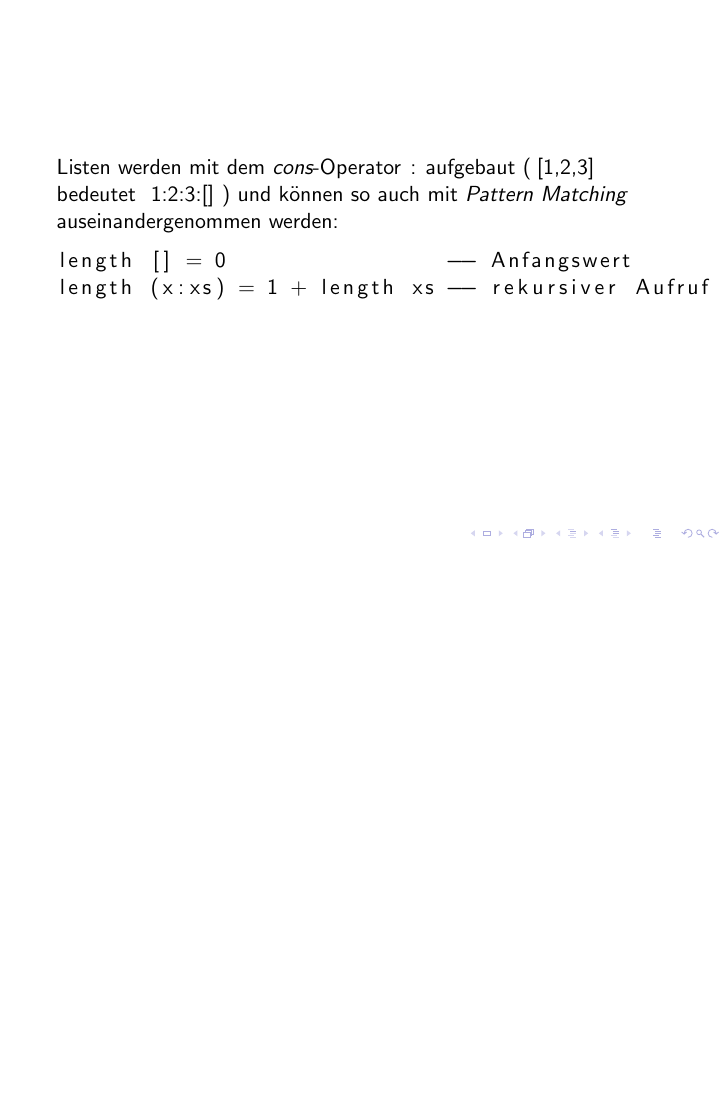
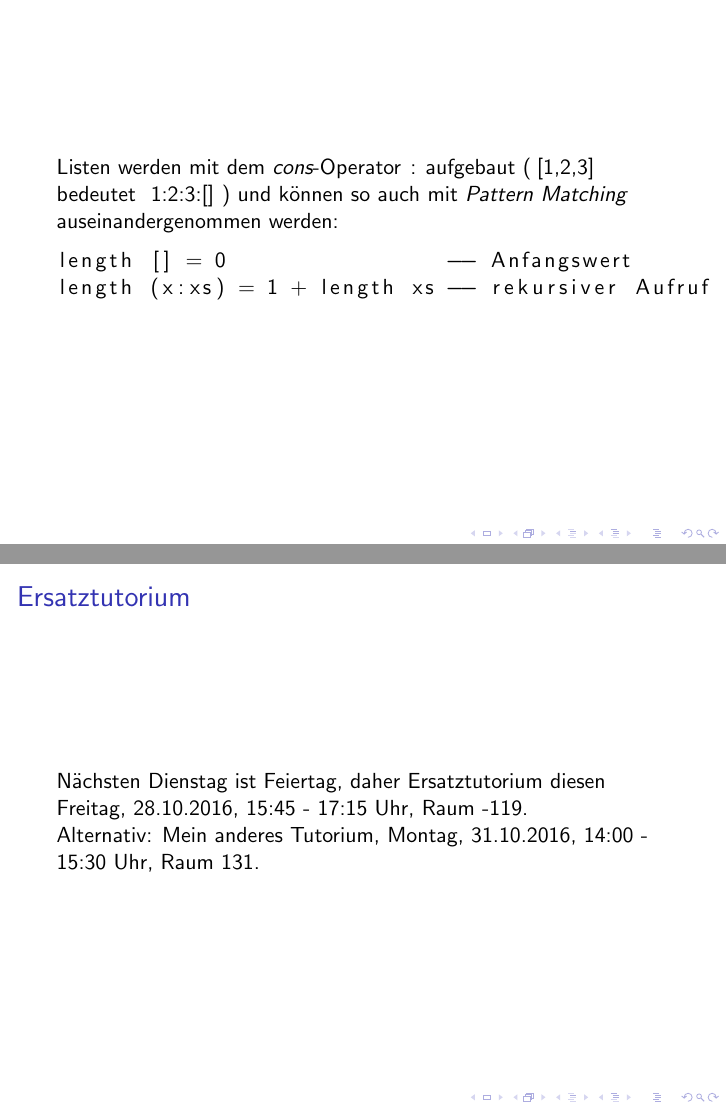
Before and after one commit to lucaswerkmeister/propa-tut-ws1617, LaTeX slides (Tutorien/tut0.tex): page 18 of 18 before the commit and pages 18 and 19 of 19 after it, the two joined at a grey line, the shorter picture padded with empty space. Compiled offline with pdfLaTeX.

Commit message:
tut0: add slide for extra tutorial

```diff
--- a/Tutorien/tut0.tex
+++ b/Tutorien/tut0.tex
@@ -146,4 +146,11 @@
   \end{lstlisting}
 \end{frame}
 
+\begin{frame}
+  \frametitle{Ersatztutorium}
+  Nächsten Dienstag ist Feiertag, daher Ersatztutorium diesen Freitag, 28.10.2016, 15:45 - 17:15 Uhr, Raum -119.
+
+  Alternativ: Mein anderes Tutorium, Montag, 31.10.2016, 14:00 - 15:30 Uhr, Raum 131.
+\end{frame}
+
 \end{document}
```
